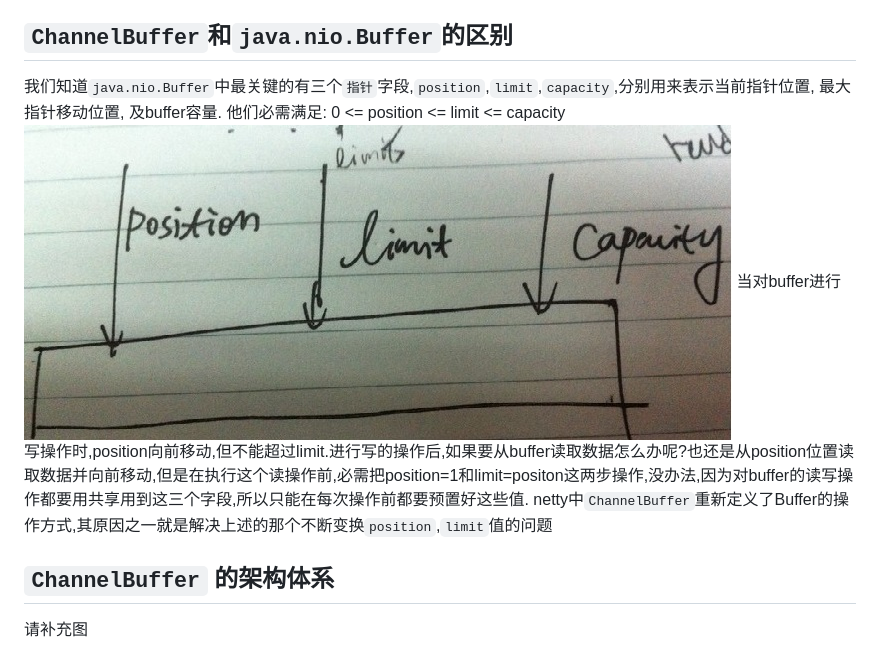
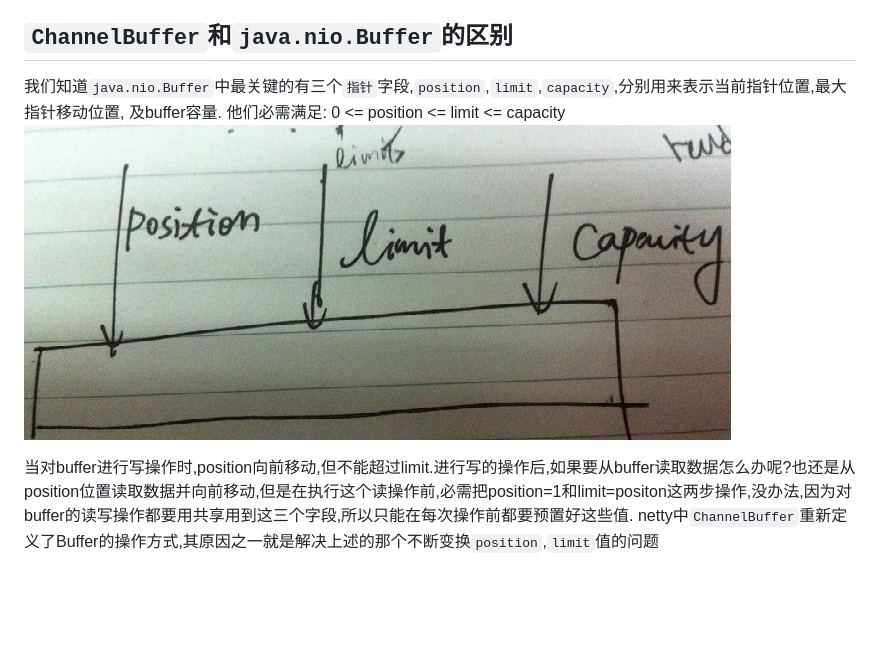
Before and after one commit to mty2015/study_notes, a Markdown page: netty/buffer.md, the part around the change. GitHub-like rendering; blank space fills up the shorter version.

Commit message:
buffer

```diff
--- a/netty/buffer.md
+++ b/netty/buffer.md
@@ -10,11 +10,8 @@ netty中ChannelBufferFactory的用于提供统一工厂接口来构造 `ChannelB
 
 ## `ChannelBuffer`和`java.nio.Buffer`的区别
 
-我们知道`java.nio.Buffer`中最关键的有三个`指针`字段,`position`,`limit`,`capacity`,分别用来表示当前指针位置, 最大指针移动位置, 及buffer容量. 他们必需满足: 0 <= position <= limit <= capacity
+我们知道`java.nio.Buffer`中最关键的有三个`指针`字段,`position`,`limit`,`capacity`,分别用来表示当前指针位置,最大指针移动位置, 及buffer容量. 他们必需满足: 0 <= position <= limit <= capacity
 ![java.nio.Buffer](images/buffer.jpg)
+
 当对buffer进行写操作时,position向前移动,但不能超过limit.进行写的操作后,如果要从buffer读取数据怎么办呢?也还是从position位置读取数据并向前移动,但是在执行这个读操作前,必需把position=1和limit=positon这两步操作,没办法,因为对buffer的读写操作都要用共享用到这三个字段,所以只能在每次操作前都要预置好这些值.
 netty中`ChannelBuffer`重新定义了Buffer的操作方式,其原因之一就是解决上述的那个不断变换`position`,`limit`值的问题
-
-## `ChannelBuffer` 的架构体系
-
-请补充图
```
Also changed, not shown: netty/channel.md (+6 -1 lines), netty/images/channel.jpg (added).
